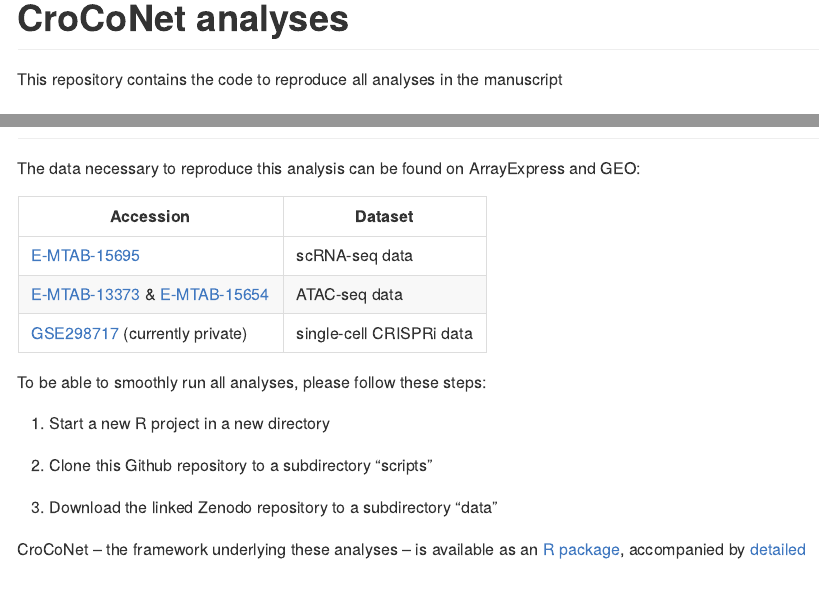
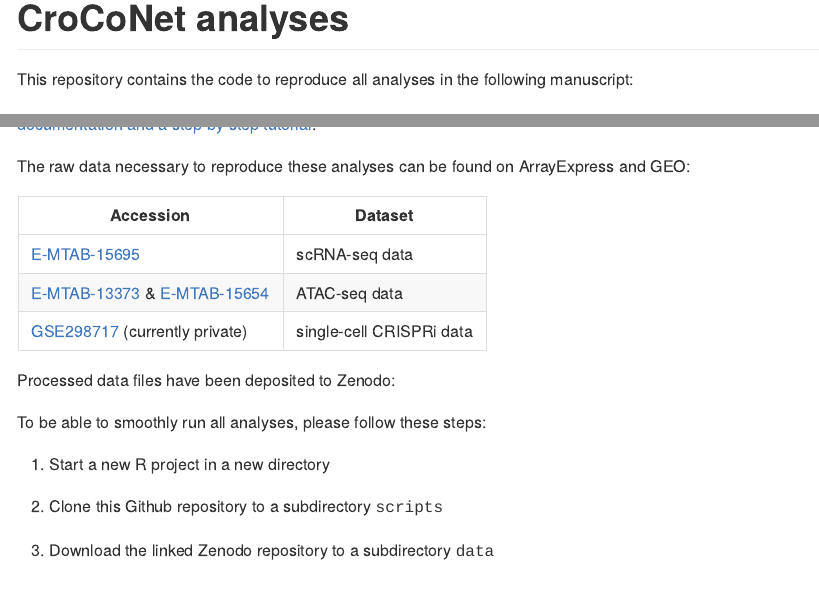
Before and after one commit to Hellmann-Lab/CroCoNet-analyses, an R Markdown document (README.Rmd): the page in a window 1100 px wide, from its top, and a second part further down, joined at a grey line. Rendered offline with R 4.5, knitr and Pandoc, with nearby package versions; badge pictures from the web are left out.

Commit message:
Updated README

```diff
--- a/README.Rmd
+++ b/README.Rmd
@@ -12,9 +12,7 @@ knitr::opts_chunk$set(
 
 # CroCoNet analyses
 
-[![DOI](https://zenodo.org/badge/DOI/10.5281/zenodo.17610308.svg)](https://doi.org/10.5281/zenodo.17610308)
-
-This repository contains the code to reproduce all analyses in the manuscript
+This repository contains the code to reproduce all analyses in the following manuscript:
 
 #### [**CroCoNet: a novel framework for cross-species network analysis reveals POU5F1 (OCT4) rewiring**](https://www.biorxiv.org/content/10.1101/2025.11.18.689002v1)
 
@@ -22,4 +20,3 @@ by Anita Térmeg, Johanna Geuder, Vladyslav Storozhuk, Zane Kliesmete, Fiona C.
 
 # <img src="pipeline.png" align="center" width="1000" />
 
-The data necessary to reproduce this analysis can be found on ArrayExpress and GEO:
@@ -26,3 +25,4 @@ The data necessary to reproduce this analysis can be found on ArrayExpress and G
+The raw data necessary to reproduce these analyses can be found on ArrayExpress and GEO:
 
 | Accession    | Dataset                                         |
 |--------------|-------------------------------------------------|
@@ -30,16 +30,17 @@ The data necessary to reproduce this analysis can be found on ArrayExpress and G
 | [E-MTAB-13373](https://www.ebi.ac.uk/biostudies/ArrayExpress/studies/E-MTAB-13373) & [E-MTAB-15654](https://www.ebi.ac.uk/biostudies/ArrayExpress/studies/E-MTAB-15654) | ATAC-seq data |
 | [GSE298717](https://www.ncbi.nlm.nih.gov/geo/query/acc.cgi?acc=GSE298717) (currently private) | single-cell CRISPRi data |
 
+Processed data files have been deposited to Zenodo:
+
+[![DOI](https://zenodo.org/badge/DOI/10.5281/zenodo.17610308.svg)](https://doi.org/10.5281/zenodo.17610308)
+
 To be able to smoothly run all analyses, please follow these steps:
 
 1. Start a new R project in a new directory
 
-2. Clone this Github repository to a subdirectory "scripts"
+2. Clone this Github repository to a subdirectory <tt>scripts</tt>
 
-3. Download the linked Zenodo repository to a subdirectory "data"
-
-CroCoNet -- the framework underlying these analyses -- is available as an [R package](https://github.com/Hellmann-Lab/CroCoNet), accompanied by [detailed documentation and a step-by-step tutorial](https://hellmann-lab.github.io/CroCoNet/).
-
+3. Download the linked Zenodo repository to a subdirectory <tt>data</tt>
 
 ### 1. Neural differentiation dataset
 The main example data throughout the paper is a scRNA-seq dataset obtained during the early neural differentiation of human, gorilla and cynomolgus macaque induced pluripotent (iPS) cell lines. The relevant scripts to analyze this dataset are the following:
```
Also changed, not shown: README.md, README.Rmd (2 more changed lines).
